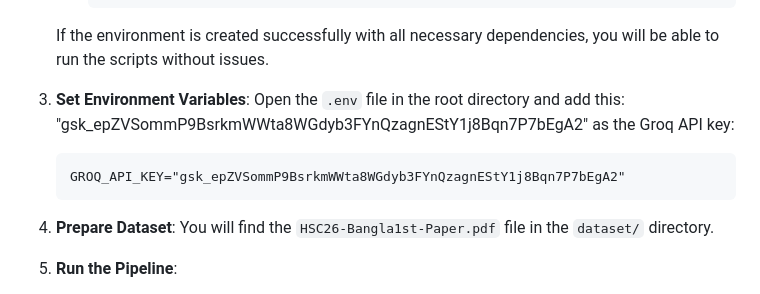
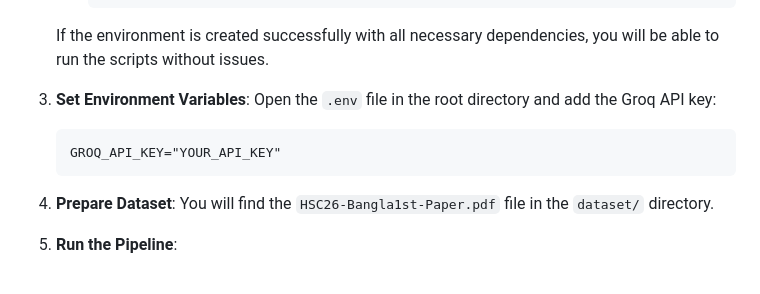
Before and after one commit to FaisalAhmedBijoy/Document-QA-RAG-System-FastAPI, a Markdown page: README.md, the part around the change. Rendered like a GitHub page.

````diff
--- a/README.md
+++ b/README.md
@@ -97,9 +97,9 @@ The system fulfills the requirements of the AI Engineer (Level-1) Technical Asse
    If the environment is created successfully with all necessary dependencies, you will be able to run the scripts without issues.
 
 4. **Set Environment Variables**:
-   Open the `.env` file in the root directory and add this: "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" as the Groq API key:
+   Open the `.env` file in the root directory and add the Groq API key:
    ```
-   GROQ_API_KEY="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"
+   GROQ_API_KEY="YOUR_API_KEY"
    ```
 
 5. **Prepare Dataset**:
````
